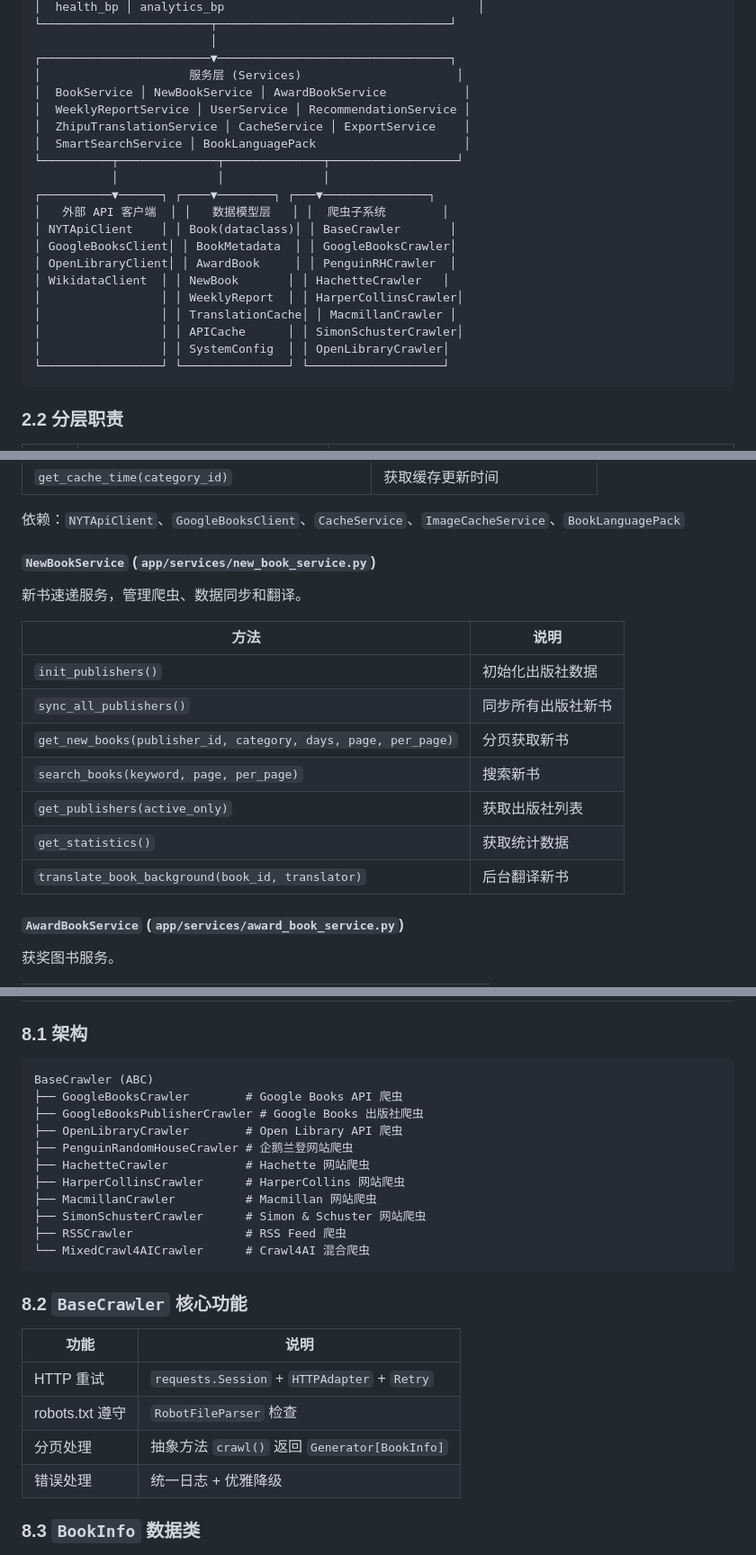
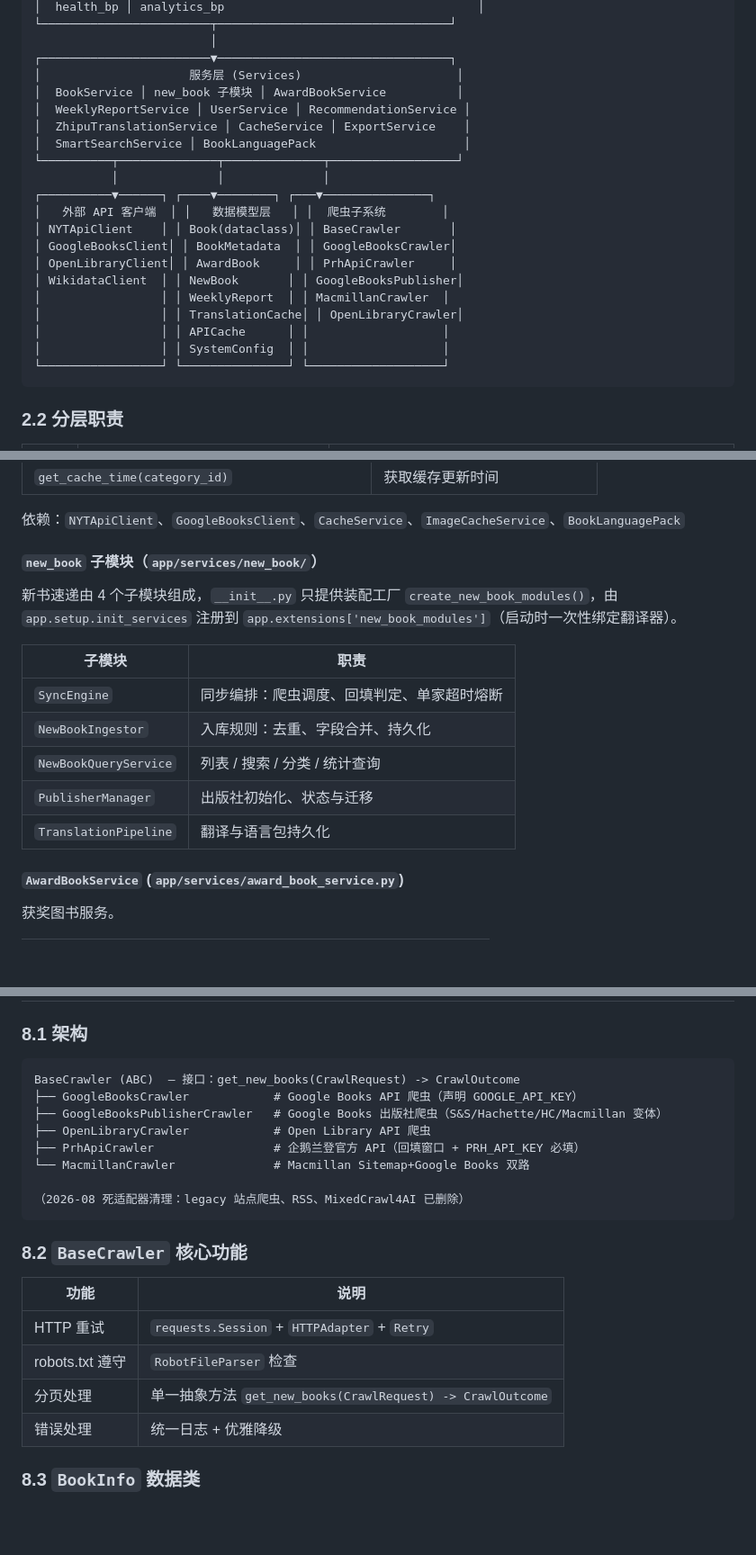
Before and after one commit to gongyijie85/bookrank, a Markdown page: CODE_WIKI.md, 3 parts joined by grey strips. Shown at 90% size. GitHub-like rendering; blank space fills up the shorter version.

Commit message:
docs: CODE_WIKI 全量刷新，对齐死适配器清理与门面坍塌后的现状
Refs #156

- 架构图/目录树改为 new_book 子模块装配工厂 + 8 个活跃爬虫类
- NewBookService 章节改为 4 子模块职责表
- 模块依赖流改为 app.extensions['new_book_modules']
- 测试表更新为 test_publisher_manager/test_query_service 等

````diff
--- a/CODE_WIKI.md
+++ b/CODE_WIKI.md
@@ -40,7 +40,7 @@
                          │
 ┌────────────────────────▼─────────────────────────────────┐
 │                     服务层 (Services)                      │
-│  BookService │ NewBookService │ AwardBookService           │
+│  BookService │ new_book 子模块 │ AwardBookService          │
 │  WeeklyReportService │ UserService │ RecommendationService │
 │  ZhipuTranslationService │ CacheService │ ExportService    │
 │  SmartSearchService │ BookLanguagePack                     │
@@ -50,12 +50,12 @@
 │   外部 API 客户端  │ │   数据模型层   │ │  爬虫子系统        │
 │ NYTApiClient    │ │ Book(dataclass)│ │ BaseCrawler       │
 │ GoogleBooksClient│ │ BookMetadata  │ │ GoogleBooksCrawler│
-│ OpenLibraryClient│ │ AwardBook     │ │ PenguinRHCrawler  │
-│ WikidataClient  │ │ NewBook       │ │ HachetteCrawler   │
-│                 │ │ WeeklyReport  │ │ HarperCollinsCrawler│
-│                 │ │ TranslationCache│ │ MacmillanCrawler │
-│                 │ │ APICache      │ │ SimonSchusterCrawler│
-│                 │ │ SystemConfig  │ │ OpenLibraryCrawler│
+│ OpenLibraryClient│ │ AwardBook     │ │ PrhApiCrawler     │
+│ WikidataClient  │ │ NewBook       │ │ GoogleBooksPublisher│
+│                 │ │ WeeklyReport  │ │ MacmillanCrawler  │
+│                 │ │ TranslationCache│ │ OpenLibraryCrawler│
+│                 │ │ APICache      │ │                   │
+│                 │ │ SystemConfig  │ │                   │
 └─────────────────┘ └───────────────┘ └───────────────────┘
 ```
 
@@ -375,19 +375,19 @@ MemoryCache + FileCache → CacheService → NYTApiClient → GoogleBooksClient
 
 依赖：`NYTApiClient`、`GoogleBooksClient`、`CacheService`、`ImageCacheService`、`BookLanguagePack`
 
-#### `NewBookService` (`app/services/new_book_service.py`)
+#### `new_book` 子模块（`app/services/new_book/`）
 
-新书速递服务，管理爬虫、数据同步和翻译。
+新书速递由 4 个子模块组成，`__init__.py` 只提供装配工厂
+`create_new_book_modules()`，由 `app.setup.init_services` 注册到
+`app.extensions['new_book_modules']`（启动时一次性绑定翻译器）。
 
-| 方法 | 说明 |
+| 子模块 | 职责 |
 |------|------|
-| `init_publishers()` | 初始化出版社数据 |
-| `sync_all_publishers()` | 同步所有出版社新书 |
-| `get_new_books(publisher_id, category, days, page, per_page)` | 分页获取新书 |
-| `search_books(keyword, page, per_page)` | 搜索新书 |
-| `get_publishers(active_only)` | 获取出版社列表 |
-| `get_statistics()` | 获取统计数据 |
-| `translate_book_background(book_id, translator)` | 后台翻译新书 |
+| `SyncEngine` | 同步编排：爬虫调度、回填判定、单家超时熔断 |
+| `NewBookIngestor` | 入库规则：去重、字段合并、持久化 |
+| `NewBookQueryService` | 列表 / 搜索 / 分类 / 统计查询 |
+| `PublisherManager` | 出版社初始化、状态与迁移 |
+| `TranslationPipeline` | 翻译与语言包持久化 |
 
 #### `AwardBookService` (`app/services/award_book_service.py`)
 
@@ -492,17 +492,14 @@ MemoryCache + FileCache → CacheService → NYTApiClient → GoogleBooksClient
 ### 8.1 架构
 
 ```
-BaseCrawler (ABC)
-├── GoogleBooksCrawler        # Google Books API 爬虫
-├── GoogleBooksPublisherCrawler # Google Books 出版社爬虫
-├── OpenLibraryCrawler        # Open Library API 爬虫
-├── PenguinRandomHouseCrawler # 企鹅兰登网站爬虫
-├── HachetteCrawler           # Hachette 网站爬虫
-├── HarperCollinsCrawler      # HarperCollins 网站爬虫
-├── MacmillanCrawler          # Macmillan 网站爬虫
-├── SimonSchusterCrawler      # Simon & Schuster 网站爬虫
-├── RSSCrawler                # RSS Feed 爬虫
-└── MixedCrawl4AICrawler      # Crawl4AI 混合爬虫
+BaseCrawler (ABC)  — 接口：get_new_books(CrawlRequest) -> CrawlOutcome
+├── GoogleBooksCrawler            # Google Books API 爬虫（声明 GOOGLE_API_KEY）
+├── GoogleBooksPublisherCrawler   # Google Books 出版社爬虫（S&S/Hachette/HC/Macmillan 变体）
+├── OpenLibraryCrawler            # Open Library API 爬虫
+├── PrhApiCrawler                 # 企鹅兰登官方 API（回填窗口 + PRH_API_KEY 必填）
+└── MacmillanCrawler              # Macmillan Sitemap+Google Books 双路
+
+（2026-08 死适配器清理：legacy 站点爬虫、RSS、MixedCrawl4AI 已删除）
 ```
 
 ### 8.2 `BaseCrawler` 核心功能
@@ -511,7 +508,7 @@ BaseCrawler (ABC)
 |------|------|
 | HTTP 重试 | `requests.Session` + `HTTPAdapter` + `Retry` |
 | robots.txt 遵守 | `RobotFileParser` 检查 |
-| 分页处理 | 抽象方法 `crawl()` 返回 `Generator[BookInfo]` |
+| 分页处理 | 单一抽象方法 `get_new_books(CrawlRequest) -> CrawlOutcome` |
 | 错误处理 | 统一日志 + 优雅降级 |
 
 ### 8.3 `BookInfo` 数据类
````
Also changed, not shown: other parts of CODE_WIKI.md (+16 -12 lines).
